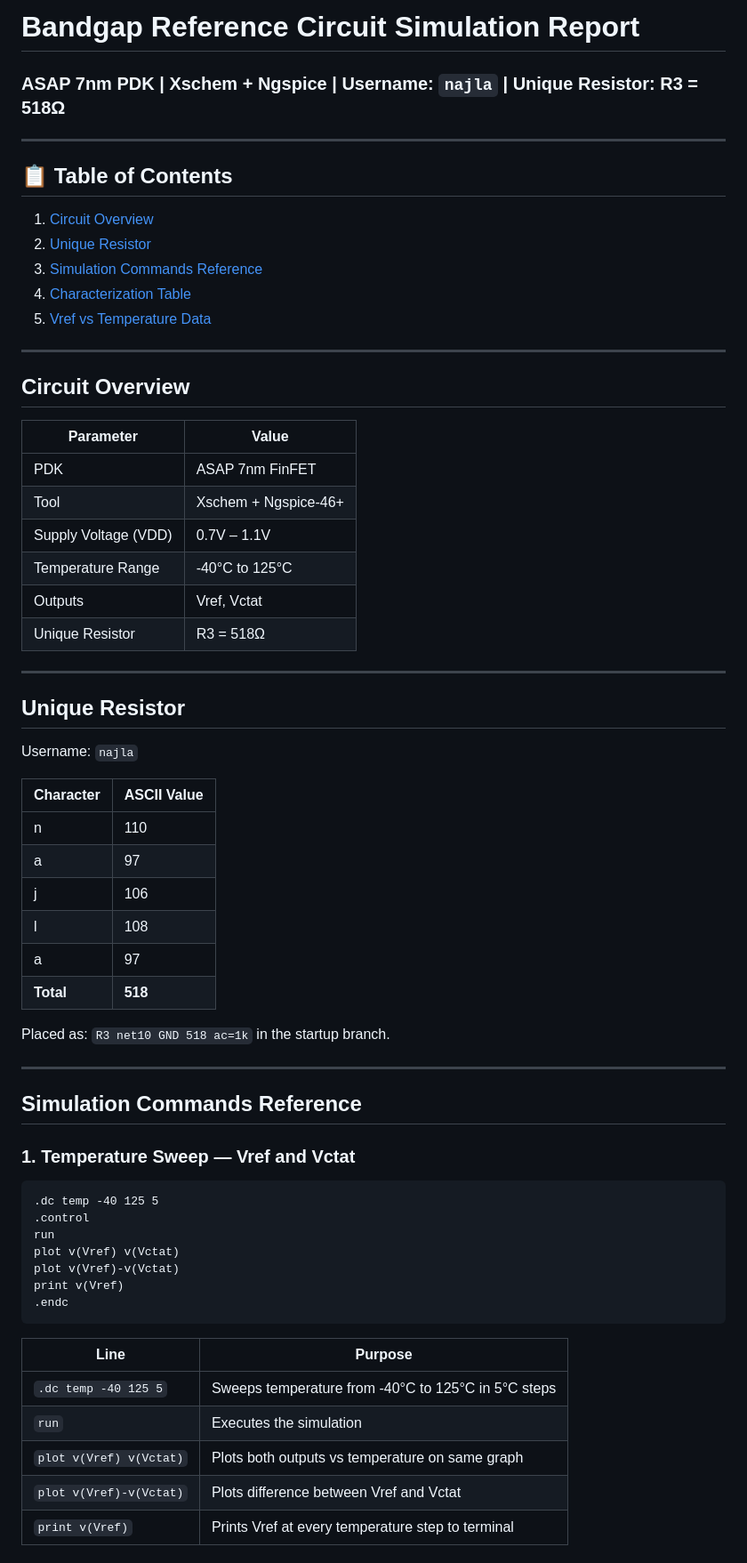
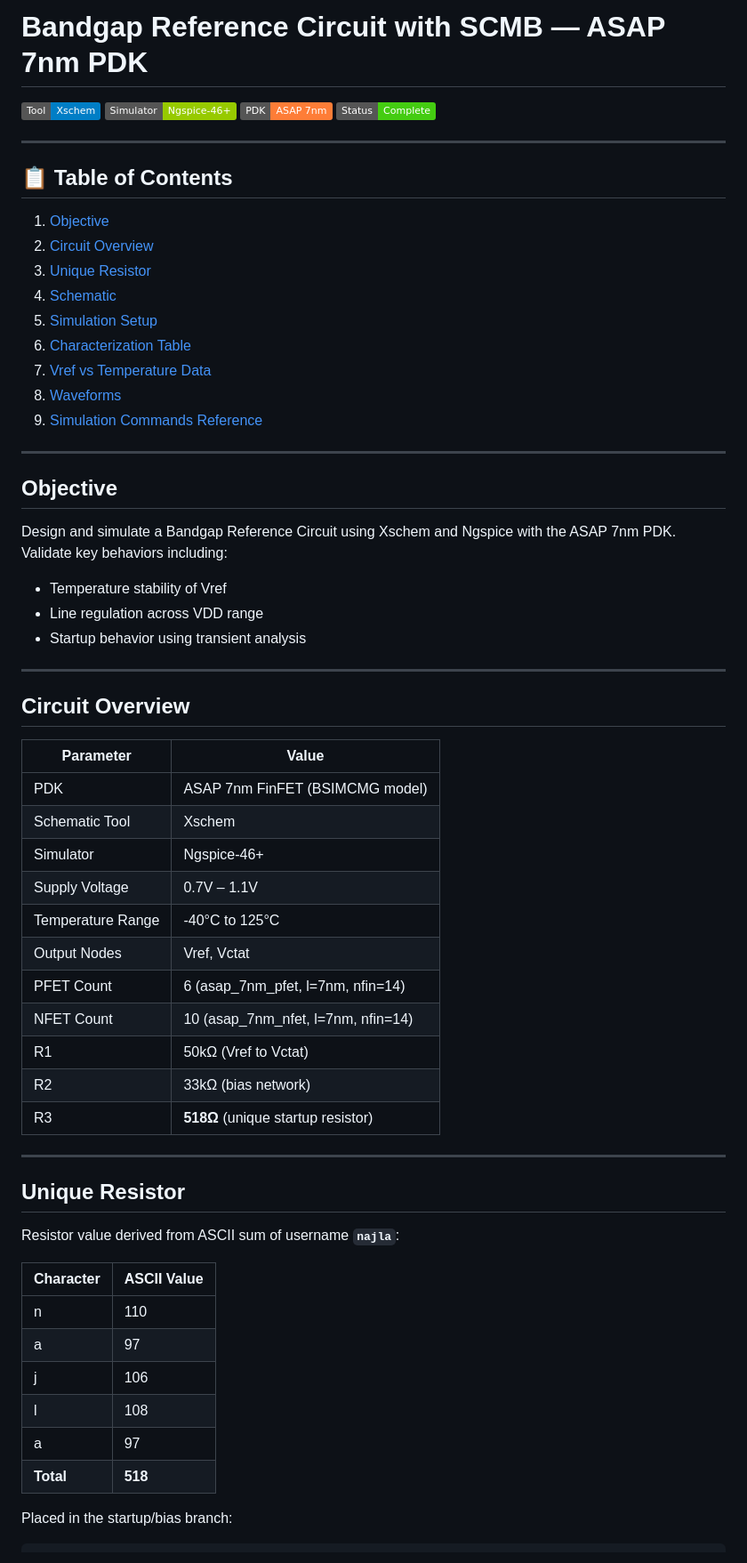
Before and after one commit to najlabintnajeeb/FinFET-Circuit-Design, a Markdown page: Module_3_Bandgap_References/Assignment/README.md, the part around one of its changes. Shown at 89% size. Rendered like a GitHub page; badges without logos.

````diff
--- a/Module_3_Bandgap_References/Assignment/README.md
+++ b/Module_3_Bandgap_References/Assignment/README.md
@@ -1,14 +1,28 @@
-# Bandgap Reference Circuit Simulation Report
-### ASAP 7nm PDK | Xschem + Ngspice | Username: `najla` | Unique Resistor: R3 = 518Ω
+# Bandgap Reference Circuit with SCMB — ASAP 7nm PDK
+
+![Xschem](https://img.shields.io/badge/Tool-Xschem-blue) ![Ngspice](https://img.shields.io/badge/Simulator-Ngspice--46%2B-green) ![PDK](https://img.shields.io/badge/PDK-ASAP%207nm-orange) ![Status](https://img.shields.io/badge/Status-Complete-brightgreen)
 
 ---
 
 ## 📋 Table of Contents
-1. [Circuit Overview](#circuit-overview)
-2. [Unique Resistor](#unique-resistor)
-3. [Simulation Commands Reference](#simulation-commands-reference)
-4. [Characterization Table](#characterization-table)
-5. [Vref vs Temperature Data](#vref-vs-temperature-data)
+1. [Objective](#objective)
+2. [Circuit Overview](#circuit-overview)
+3. [Unique Resistor](#unique-resistor)
+4. [Schematic](#schematic)
+5. [Simulation Setup](#simulation-setup)
+6. [Characterization Table](#characterization-table)
+7. [Vref vs Temperature Data](#vref-vs-temperature-data)
+8. [Waveforms](#waveforms)
+9. [Simulation Commands Reference](#simulation-commands-reference)
+
+---
+
+## Objective
+
+Design and simulate a Bandgap Reference Circuit using Xschem and Ngspice with the ASAP 7nm PDK. Validate key behaviors including:
+- Temperature stability of Vref
+- Line regulation across VDD range
+- Startup behavior using transient analysis
 
 ---
 
@@ -16,18 +30,23 @@
 
 | Parameter | Value |
 |-----------|-------|
-| PDK | ASAP 7nm FinFET |
-| Tool | Xschem + Ngspice-46+ |
-| Supply Voltage (VDD) | 0.7V – 1.1V |
+| PDK | ASAP 7nm FinFET (BSIMCMG model) |
+| Schematic Tool | Xschem |
+| Simulator | Ngspice-46+ |
+| Supply Voltage | 0.7V – 1.1V |
 | Temperature Range | -40°C to 125°C |
-| Outputs | Vref, Vctat |
-| Unique Resistor | R3 = 518Ω |
+| Output Nodes | Vref, Vctat |
+| PFET Count | 6 (asap_7nm_pfet, l=7nm, nfin=14) |
+| NFET Count | 10 (asap_7nm_nfet, l=7nm, nfin=14) |
+| R1 | 50kΩ (Vref to Vctat) |
+| R2 | 33kΩ (bias network) |
+| R3 | **518Ω** (unique startup resistor) |
 
 ---
 
 ## Unique Resistor
 
-Username: `najla`
+Resistor value derived from ASCII sum of username **`najla`**:
 
 | Character | ASCII Value |
 |-----------|-------------|
@@ -38,29 +57,5 @@ Username: `najla`
 | a | 97 |
 | **Total** | **518** |
 
-Placed as: `R3 net10 GND 518 ac=1k` in the startup branch.
-
----
-
-## Simulation Commands Reference
-
-### 1. Temperature Sweep — Vref and Vctat
-
+Placed in the startup/bias branch:
 ```spice
-.dc temp -40 125 5
-.control
-run
-plot v(Vref) v(Vctat)
-plot v(Vref)-v(Vctat)
-print v(Vref)
-.endc
-```
-
-| Line | Purpose |
-|------|---------|
-| `.dc temp -40 125 5` | Sweeps temperature from -40°C to 125°C in 5°C steps |
-| `run` | Executes the simulation |
-| `plot v(Vref) v(Vctat)` | Plots both outputs vs temperature on same graph |
-| `plot v(Vref)-v(Vctat)` | Plots difference between Vref and Vctat |
-| `print v(Vref)` | Prints Vref at every temperature step to terminal |
-
````
Also changed, not shown: other parts of Module_3_Bandgap_References/Assignment/README.md (+130 -190 lines).
